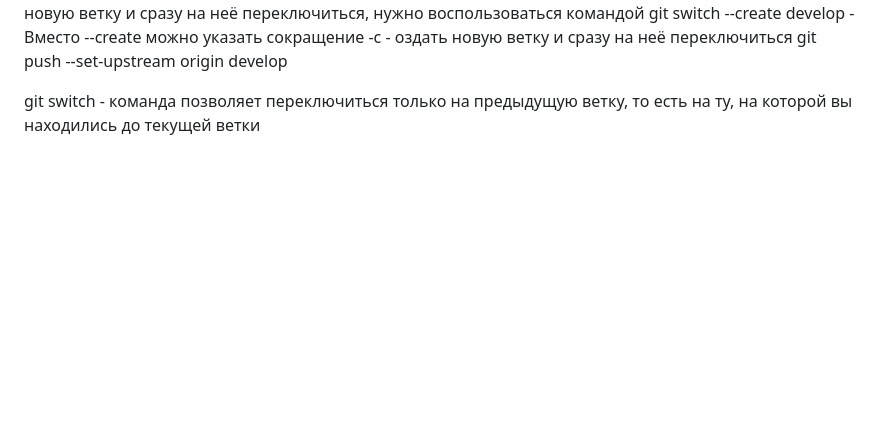
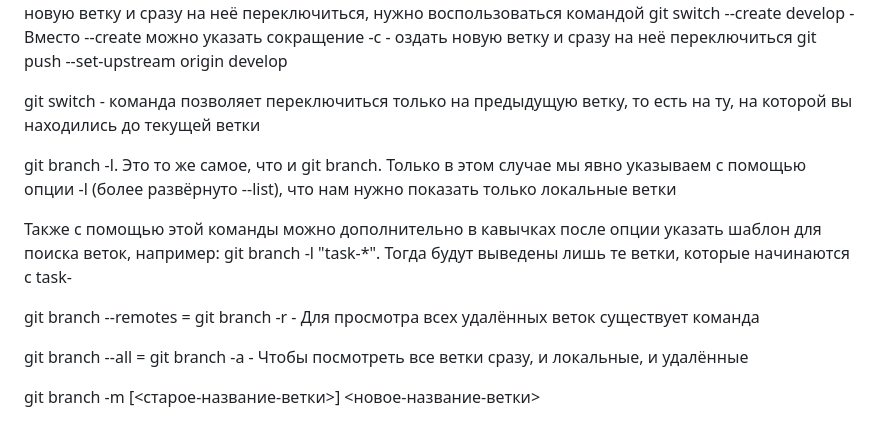
Before and after one commit to wasekw/github-test, a Markdown page: README.md, the part around the change. GitHub-like rendering; blank space fills up the shorter version.

Commit message:
Look at the branches

```diff
--- a/README.md
+++ b/README.md
@@ -325,3 +325,13 @@ git switch --create develop - Вместо --create можно указать с
 git push --set-upstream origin develop
 
 git switch - команда позволяет переключиться только на предыдущую ветку, то есть на ту, на которой вы находились до текущей ветки
+
+git branch -l. Это то же самое, что и git branch. Только в этом случае мы явно указываем с помощью опции -l (более развёрнуто --list), что нам нужно показать только локальные ветки
+
+Также с помощью этой команды можно дополнительно в кавычках после опции указать шаблон для поиска веток, например: git branch -l "task-\*". Тогда будут выведены лишь те ветки, которые начинаются с task-
+
+git branch --remotes = git branch -r - Для просмотра всех удалённых веток существует команда
+
+git branch --all = git branch -a - Чтобы посмотреть все ветки сразу, и локальные, и удалённые
+
+git branch -m [<старое-название-ветки>] <новое-название-ветки>
```
